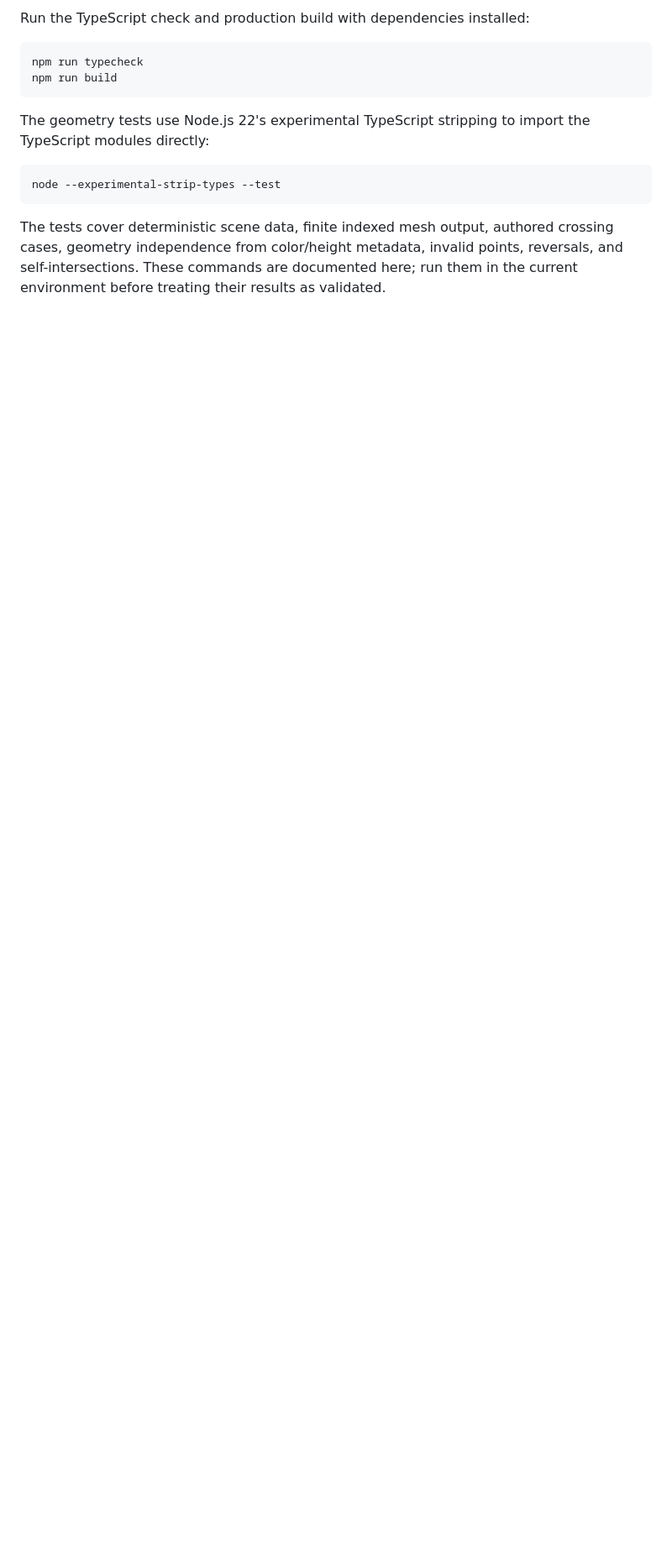
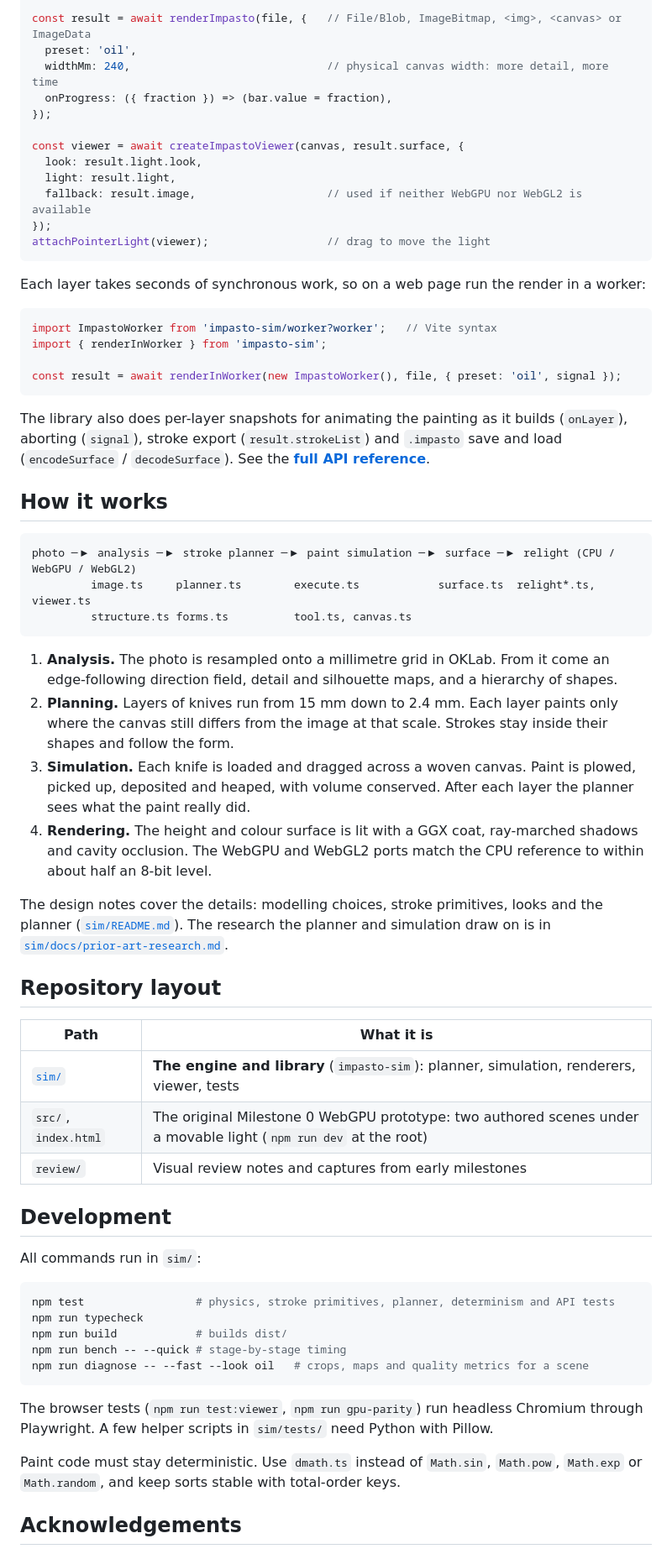
Before and after one commit to donghaxkim/impasto, a Markdown page: README.md, the part around one of its changes. Shown at 84% size. Drawn GitHub-style; blank space fills up the shorter version.

````diff
--- a/README.md
+++ b/README.md
@@ -43,16 +71,67 @@ This is a screen-space material study. It does not model a full 3D canvas, physi
 
-Run the TypeScript check and production build with dependencies installed:
+const result = await renderImpasto(file, {   // File/Blob, ImageBitmap, <img>, <canvas> or ImageData
+  preset: 'oil',
+  widthMm: 240,                              // physical canvas width: more detail, more time
+  onProgress: ({ fraction }) => (bar.value = fraction),
+});
+
+const viewer = await createImpastoViewer(canvas, result.surface, {
+  look: result.light.look,
+  light: result.light,
+  fallback: result.image,                    // used if neither WebGPU nor WebGL2 is available
+});
+attachPointerLight(viewer);                  // drag to move the light
+```
+
+Each layer takes seconds of synchronous work, so on a web page run the render in a worker:
+
+```ts
+import ImpastoWorker from 'impasto-sim/worker?worker';   // Vite syntax
+import { renderInWorker } from 'impasto-sim';
+
+const result = await renderInWorker(new ImpastoWorker(), file, { preset: 'oil', signal });
+```
+
+The library also does per-layer snapshots for animating the painting as it builds (`onLayer`), aborting (`signal`), stroke export (`result.strokeList`) and `.impasto` save and load (`encodeSurface` / `decodeSurface`). See the **[full API reference](sim/README.md#library-api)**.
+
+## How it works
+
+```
+photo ─▶ analysis ─▶ stroke planner ─▶ paint simulation ─▶ surface ─▶ relight (CPU / WebGPU / WebGL2)
+         image.ts     planner.ts        execute.ts            surface.ts  relight*.ts, viewer.ts
+         structure.ts forms.ts          tool.ts, canvas.ts
+```
+
+1. **Analysis.** The photo is resampled onto a millimetre grid in OKLab. From it come an edge-following direction field, detail and silhouette maps, and a hierarchy of shapes.
+2. **Planning.** Layers of knives run from 15 mm down to 2.4 mm. Each layer paints only where the canvas still differs from the image at that scale. Strokes stay inside their shapes and follow the form.
+3. **Simulation.** Each knife is loaded and dragged across a woven canvas. Paint is plowed, picked up, deposited and heaped, with volume conserved. After each layer the planner sees what the paint really did.
+4. **Rendering.** The height and colour surface is lit with a GGX coat, ray-marched shadows and cavity occlusion. The WebGPU and WebGL2 ports match the CPU reference to within about half an 8-bit level.
+
+The design notes cover the details: modelling choices, stroke primitives, looks and the planner ([`sim/README.md`](sim/README.md)). The research the planner and simulation draw on is in [`sim/docs/prior-art-research.md`](sim/docs/prior-art-research.md).
+
+## Repository layout
+
+| Path | What it is |
+| --- | --- |
+| [`sim/`](sim) | **The engine and library** (`impasto-sim`): planner, simulation, renderers, viewer, tests |
+| `src/`, `index.html` | The original Milestone 0 WebGPU prototype: two authored scenes under a movable light (`npm run dev` at the root) |
+| `review/` | Visual review notes and captures from early milestones |
+
+## Development
+
+All commands run in `sim/`:
 
 ```sh
+npm test                 # physics, stroke primitives, planner, determinism and API tests
 npm run typecheck
-npm run build
+npm run build            # builds dist/
+npm run bench -- --quick # stage-by-stage timing
+npm run diagnose -- --fast --look oil   # crops, maps and quality metrics for a scene
 ```
 
-The geometry tests use Node.js 22's experimental TypeScript stripping to import the TypeScript modules directly:
+The browser tests (`npm run test:viewer`, `npm run gpu-parity`) run headless Chromium through Playwright. A few helper scripts in `sim/tests/` need Python with Pillow.
 
-```sh
-node --experimental-strip-types --test
-```
+Paint code must stay deterministic. Use `dmath.ts` instead of `Math.sin`, `Math.pow`, `Math.exp` or `Math.random`, and keep sorts stable with total-order keys.
 
-The tests cover deterministic scene data, finite indexed mesh output, authored crossing cases, geometry independence from color/height metadata, invalid points, reversals, and self-intersections. These commands are documented here; run them in the current environment before treating their results as validated.
+## Acknowledgements
 
````
Also changed, not shown: other parts of README.md (+56 -26 lines), docs/images/detail.jpg (added), docs/images/hero.jpg (added), docs/images/pipeline.jpg (added), 2 other files.
